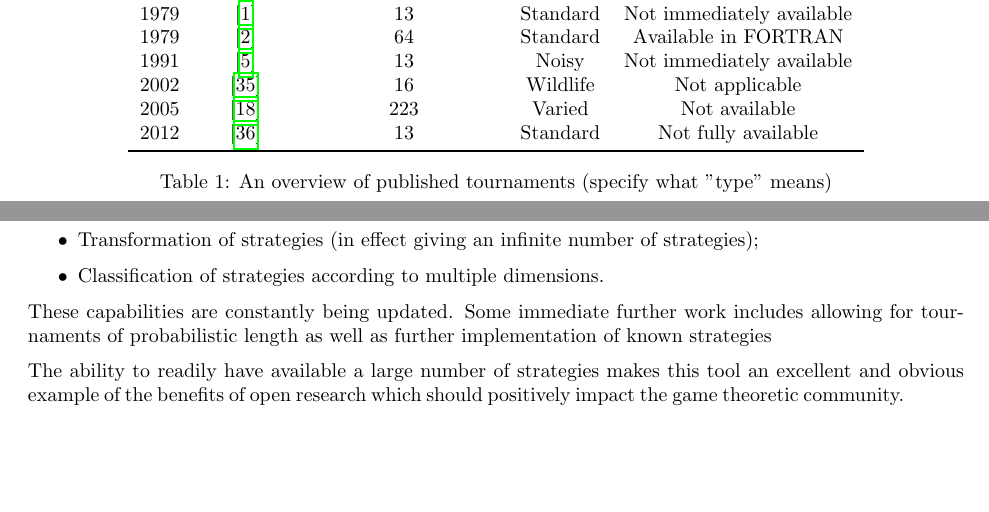
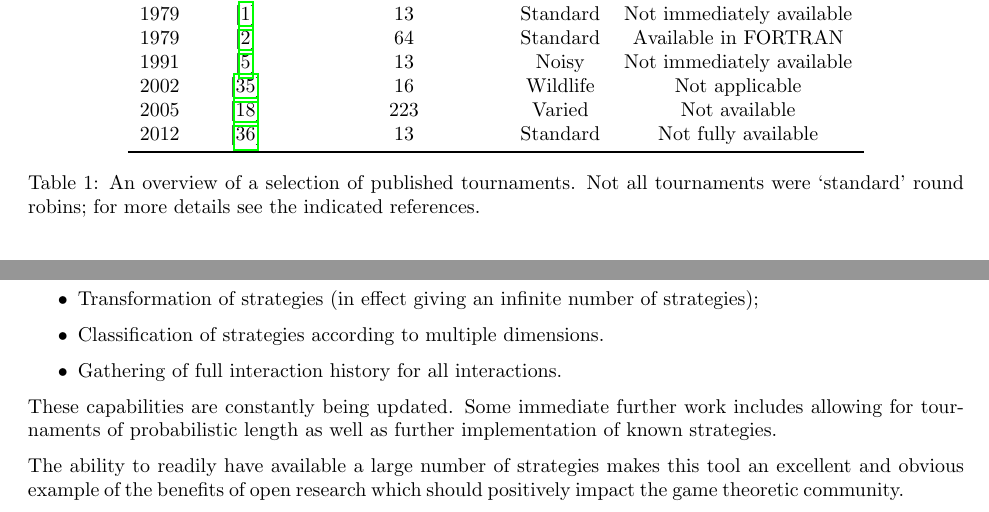
Before and after one commit to Axelrod-Python/An-open-reproducible-framework-for-the-study-of-the-iterated-prisoners-dilemma, a LaTeX paper (tex/paper.tex): two parts of pages 2 and 8 of 10 before the commit and two parts of pages 3 and 8 of 11 after it, joined at a grey line, cut so that both start at the same text, the shorter picture padded with empty space. Compiled offline with pdfLaTeX.

Commit message:
Minor changes
- Fix grammatical error in sentence.
- Quick indication as to what tournament type means.
- Adding the fact that we can have the full tournament interactions.

```diff
--- a/tex/paper.tex
+++ b/tex/paper.tex
@@ -180,7 +181,9 @@ overview of published tournaments is given in Table~\ref{tab:tournaments}.
             \bottomrule
         \end{tabular}
     \end{center}
-    \caption{An overview of published tournaments (specify what "type" means)}\label{tab:tournaments}
+    \caption{An overview of a selection of published tournaments. Not all
+             tournaments were `standard' round robins; for more details
+             see the indicated references.}\label{tab:tournaments}
 \end{table}
 
 In \cite{Milgrom1982} a description is given of how incomplete information can
@@ -519,11 +522,12 @@ list of the current abilities include:
     \item Transformation of strategies (in effect giving an infinite number of
         strategies);
     \item Classification of strategies according to multiple dimensions.
+    \item Gathering of full interaction history for all interactions.
 \end{itemize}
 
 These capabilities are constantly being updated. Some immediate further work
 includes allowing for tournaments of probabilistic length as well as further
-implementation of known strategies
+implementation of known strategies.
 
 The ability to readily have available a large number of strategies makes this
 tool an excellent and obvious example of the benefits of open research which
```
Also changed, not shown: tex/paper.pdf, tex/paper.tex (11 more changed lines).
